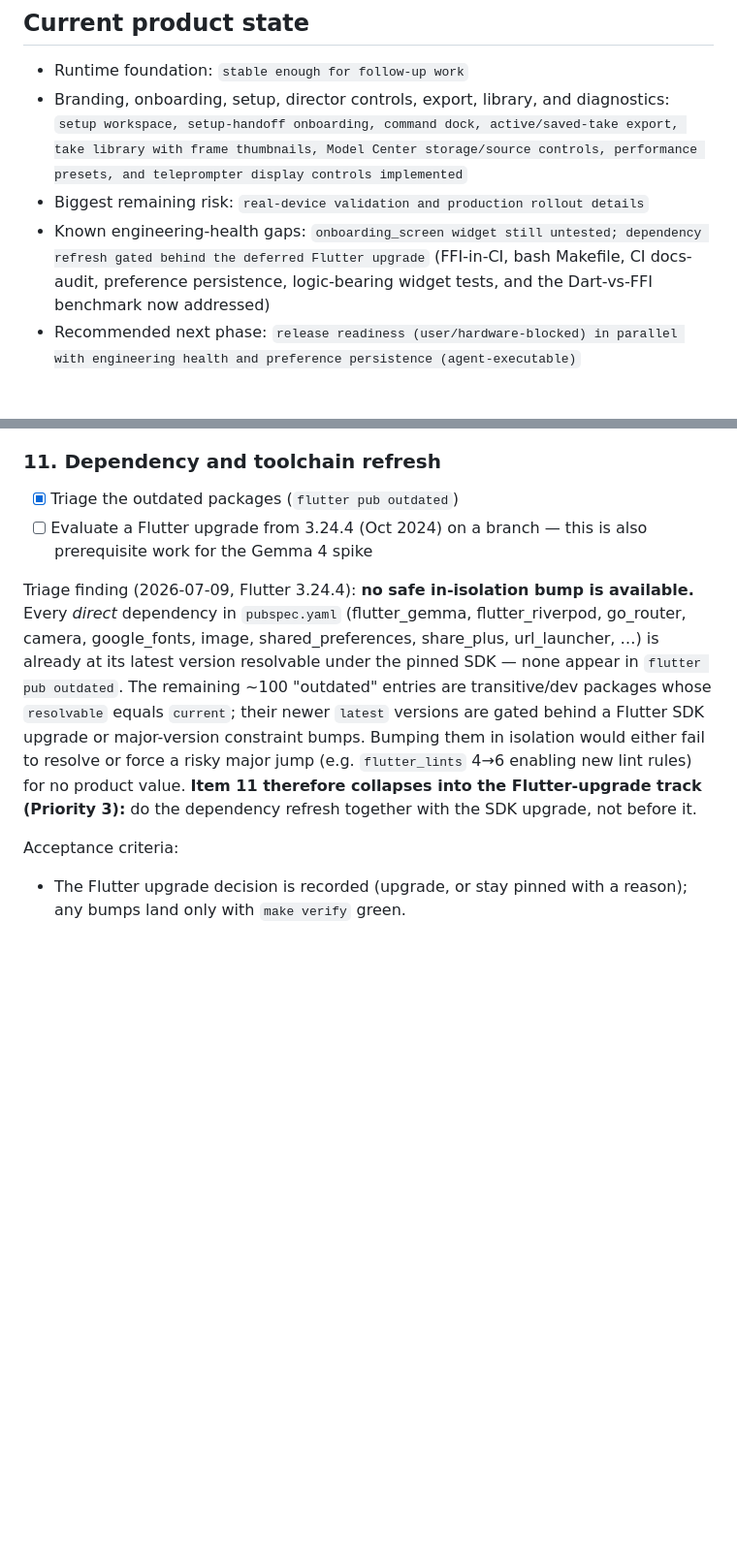
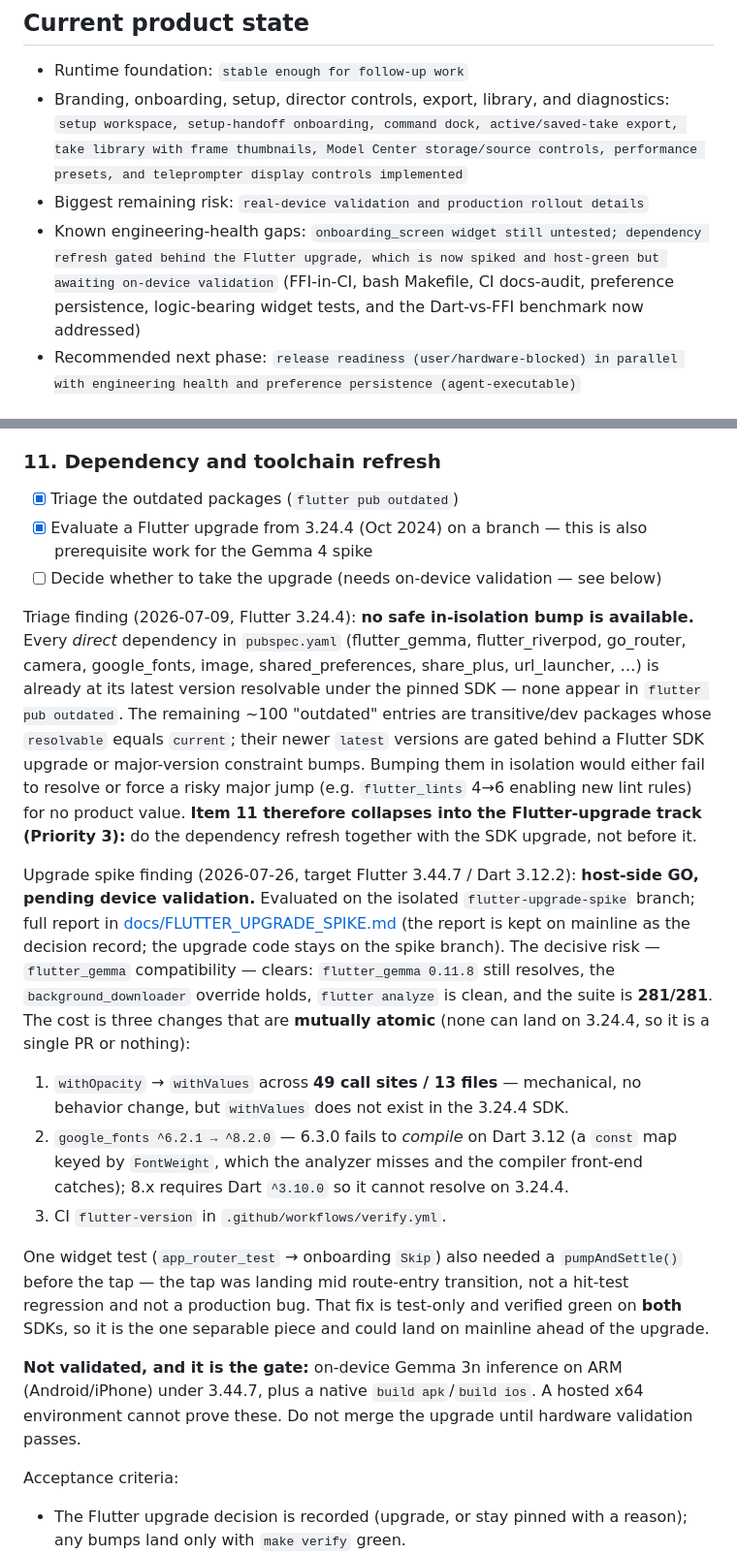
Before and after one commit to boonyongyang/ghosteye, a Markdown page: roadmap.md, 2 parts joined by grey strips. Shown at 97% size. GitHub-like rendering; blank space fills up the shorter version.

```diff
--- a/roadmap.md
+++ b/roadmap.md
@@ -7,7 +7,7 @@ This file turns the current backlog into an execution order. Use it when choosin
 - Runtime foundation: `stable enough for follow-up work`
 - Branding, onboarding, setup, director controls, export, library, and diagnostics: `setup workspace, setup-handoff onboarding, command dock, active/saved-take export, take library with frame thumbnails, Model Center storage/source controls, performance presets, and teleprompter display controls implemented`
 - Biggest remaining risk: `real-device validation and production rollout details`
-- Known engineering-health gaps: `onboarding_screen widget still untested; dependency refresh gated behind the deferred Flutter upgrade` (FFI-in-CI, bash Makefile, CI docs-audit, preference persistence, logic-bearing widget tests, and the Dart-vs-FFI benchmark now addressed)
+- Known engineering-health gaps: `onboarding_screen widget still untested; dependency refresh gated behind the Flutter upgrade, which is now spiked and host-green but awaiting on-device validation` (FFI-in-CI, bash Makefile, CI docs-audit, preference persistence, logic-bearing widget tests, and the Dart-vs-FFI benchmark now addressed)
 - Recommended next phase: `release readiness (user/hardware-blocked) in parallel with engineering health and preference persistence (agent-executable)`
 
 ## Priority 0: Ship-readiness
@@ -154,9 +154,20 @@ Acceptance criteria:
 ### 11. Dependency and toolchain refresh
 
 - [x] Triage the outdated packages (`flutter pub outdated`)
-- [ ] Evaluate a Flutter upgrade from 3.24.4 (Oct 2024) on a branch — this is also prerequisite work for the Gemma 4 spike
+- [x] Evaluate a Flutter upgrade from 3.24.4 (Oct 2024) on a branch — this is also prerequisite work for the Gemma 4 spike
+- [ ] Decide whether to take the upgrade (needs on-device validation — see below)
 
 Triage finding (2026-07-09, Flutter 3.24.4): **no safe in-isolation bump is available.** Every *direct* dependency in `pubspec.yaml` (flutter_gemma, flutter_riverpod, go_router, camera, google_fonts, image, shared_preferences, share_plus, url_launcher, …) is already at its latest version resolvable under the pinned SDK — none appear in `flutter pub outdated`. The remaining ~100 "outdated" entries are transitive/dev packages whose `resolvable` equals `current`; their newer `latest` versions are gated behind a Flutter SDK upgrade or major-version constraint bumps. Bumping them in isolation would either fail to resolve or force a risky major jump (e.g. `flutter_lints` 4→6 enabling new lint rules) for no product value. **Item 11 therefore collapses into the Flutter-upgrade track (Priority 3):** do the dependency refresh together with the SDK upgrade, not before it.
+
+Upgrade spike finding (2026-07-26, target Flutter 3.44.7 / Dart 3.12.2): **host-side GO, pending device validation.** Evaluated on the isolated `flutter-upgrade-spike` branch; full report in [docs/FLUTTER_UPGRADE_SPIKE.md](docs/FLUTTER_UPGRADE_SPIKE.md) (the report is kept on mainline as the decision record; the upgrade code stays on the spike branch). The decisive risk — `flutter_gemma` compatibility — clears: `flutter_gemma 0.11.8` still resolves, the `background_downloader` override holds, `flutter analyze` is clean, and the suite is **281/281**. The cost is three changes that are **mutually atomic** (none can land on 3.24.4, so it is a single PR or nothing):
+
+1. `withOpacity` → `withValues` across **49 call sites / 13 files** — mechanical, no behavior change, but `withValues` does not exist in the 3.24.4 SDK.
+2. `google_fonts ^6.2.1 → ^8.2.0` — 6.3.0 fails to *compile* on Dart 3.12 (a `const` map keyed by `FontWeight`, which the analyzer misses and the compiler front-end catches); 8.x requires Dart `^3.10.0` so it cannot resolve on 3.24.4.
+3. CI `flutter-version` in `.github/workflows/verify.yml`.
+
+One widget test (`app_router_test` → onboarding `Skip`) also needed a `pumpAndSettle()` before the tap — the tap was landing mid route-entry transition, not a hit-test regression and not a production bug. That fix is test-only and verified green on **both** SDKs, so it is the one separable piece and could land on mainline ahead of the upgrade.
+
+**Not validated, and it is the gate:** on-device Gemma 3n inference on ARM (Android/iPhone) under 3.44.7, plus a native `build apk`/`build ios`. A hosted x64 environment cannot prove these. Do not merge the upgrade until hardware validation passes.
 
 Acceptance criteria:
 - The Flutter upgrade decision is recorded (upgrade, or stay pinned with a reason); any bumps land only with `make verify` green.
```
Also changed, not shown: other parts of roadmap.md (+2 -0 lines), docs/FLUTTER_UPGRADE_SPIKE.md (added, +145 -0 lines).
